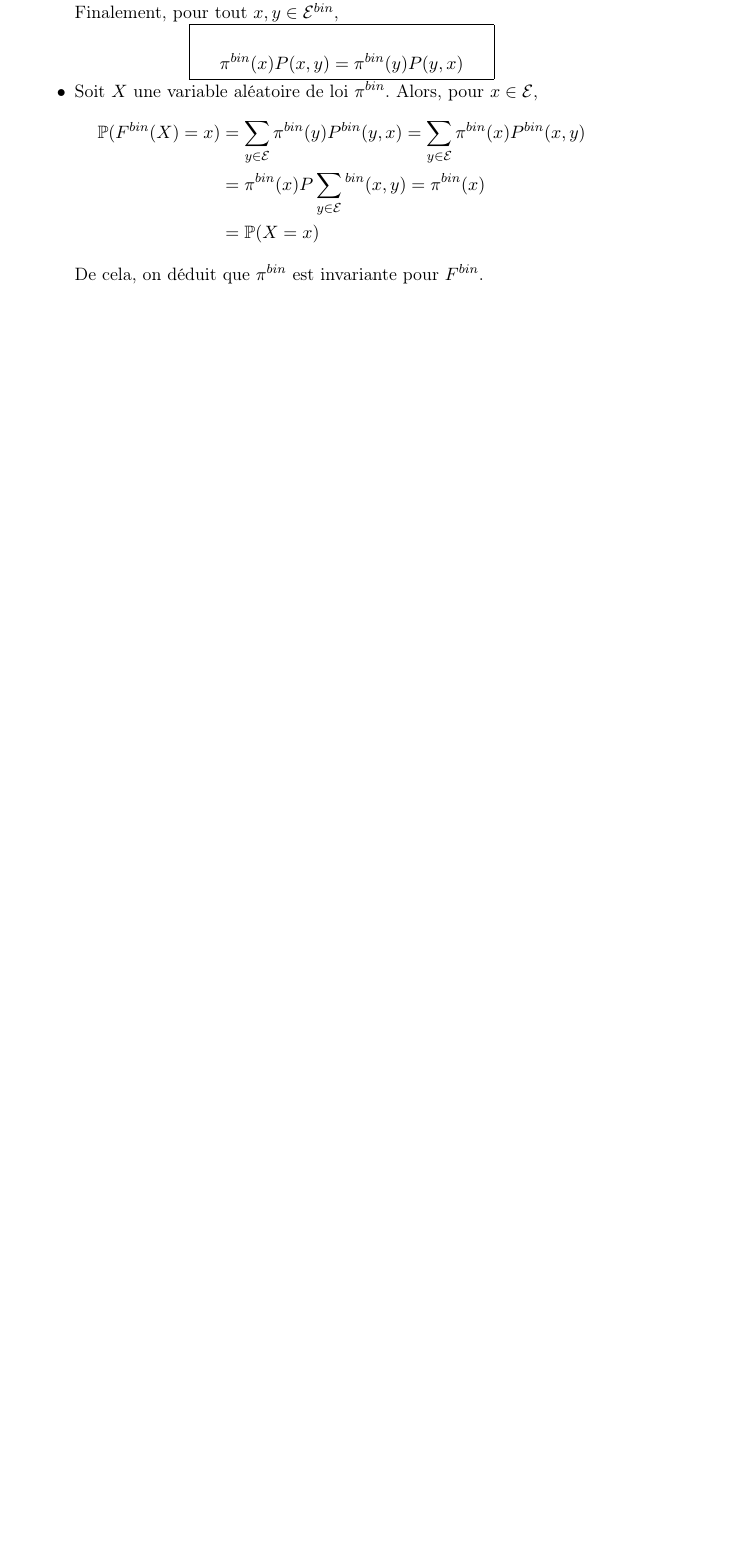
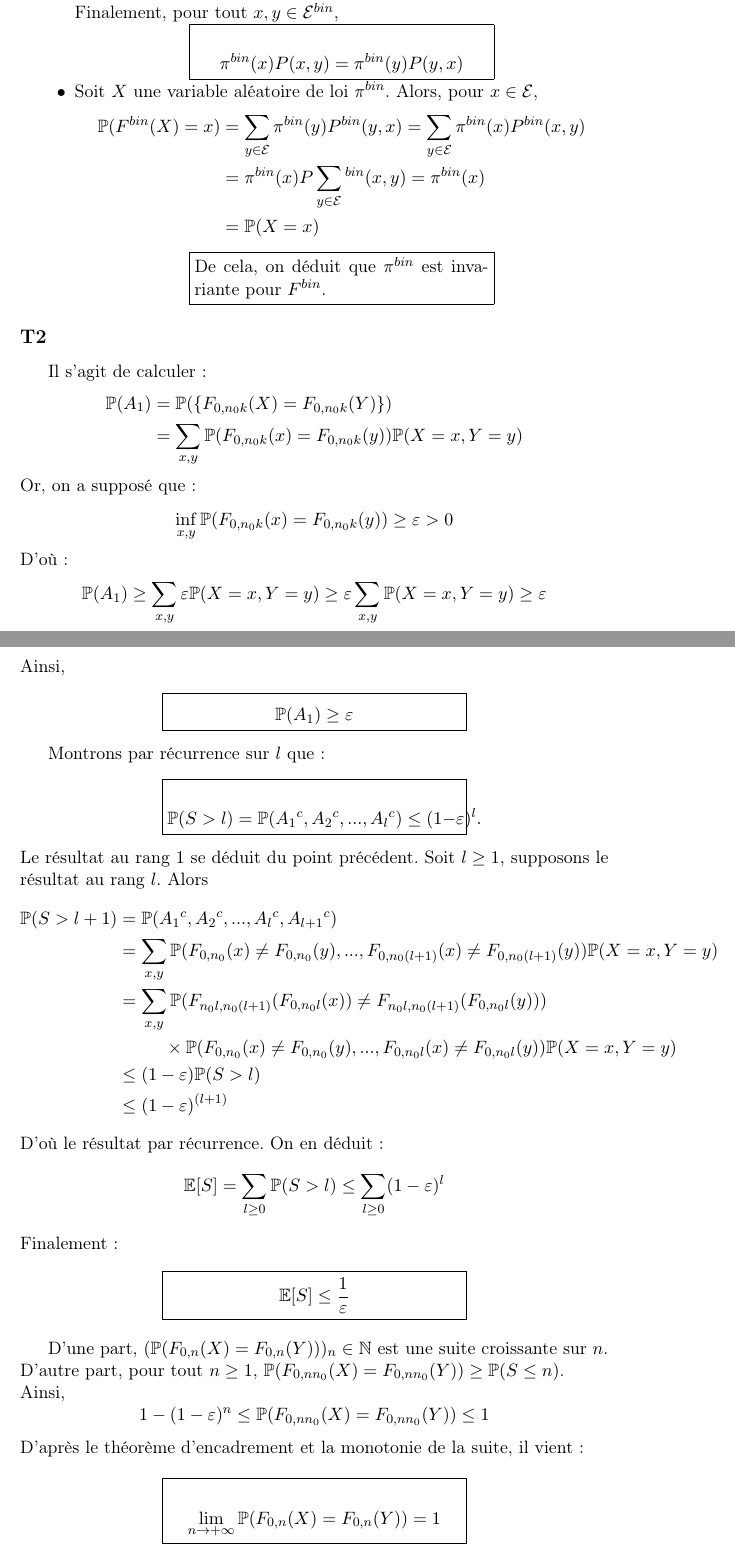
Before and after one commit to Varal7/ProjetScilab, a LaTeX document (Sources/rapport.tex): part of page 2 of 2 before the commit and two parts of pages 2 and 3 of 4 after it, the two joined at a grey line, cut so that both start at the same text, the shorter picture padded with empty space. Compiled offline with pdfLaTeX; a LaTeX package or settings file that is missing is left out.

Commit message:
Fusionned rapport.tex with scilab.tex

```diff
--- a/Sources/rapport.tex
+++ b/Sources/rapport.tex
@@ -8,6 +8,7 @@
 
 \def \P{\mathbb{P}}
 \def \E{\mathcal{E}}
+\def \esp{\mathbb{E}}
 
 \title{Retour vers le futur}
 \author{Sun Qi et Victor Quach}
@@ -99,6 +100,73 @@ Soit $X$ une variable aléatoire de loi $\pi^{bin}$. Alors, pour $x\in \E$,
 		  &= \P(X=x)
 \end{split}
 \end{equation*}
+\begin{center}
+\fbox{\begin{minipage}{0.5\textwidth}
 De cela, on déduit que $\pi^{bin}$ est invariante pour $F^{bin}$.
+\end{minipage}}
+\end{center}
+
 \end{itemize}
 
+\subsection*{T2}
+Il s'agit de calculer :
+\begin{equation*}
+\begin{split}
+\mathbb{P}(A_1)&=\mathbb{P}(\{F_{0,{n_0}k}(X)=F_{0,{n_0}k}(Y)\})\\
+&=\sum_{x,y} \mathbb{P}(F_{0,{n_0}k}(x)=F_{0,{n_0}k}(y))\mathbb{P}(X=x,Y=y)
+\end{split}
+\end{equation*}
+Or, on a supposé que :
+\[\inf_{x,y}\mathbb{P}(F_{0,{n_0}k}(x)=F_{0,{n_0}k}(y))\geq\varepsilon>0\]
+D'où :
+\[ \mathbb{P}(A_1)\geq\sum_{x,y} \varepsilon\mathbb{P}(X=x,Y=y)\geq\varepsilon\sum_{x,y}\mathbb{P}(X=x,Y=y)\geq\varepsilon\]
+Ainsi,
+\begin{center}
+\fbox{\begin{minipage}{0.5\textwidth}
+\[ \mathbb{P}(A_1)\geq\varepsilon\]
+\end{minipage}}
+\end{center}
+
+Montrons par récurrence sur $l$ que:
+\begin{center}
+\fbox{\begin{minipage}{0.5\textwidth}
+\[ \mathbb{P}(S>l)=\mathbb{P}({A_1}^c,{A_2}^c,...,{A_l}^c)\le(1-\varepsilon)^l. \]
+\end{minipage}}
+\end{center}
+Le résultat au rang $1$ se déduit du point précédent.
+Soit $l\geq1$, supposons le résultat au rang $l$. Alors
+\begin{equation*}
+\begin{split}
+\mathbb{P}(S>l+1)&=\mathbb{P}({A_1}^c,{A_2}^c,...,{A_l}^c,{A_{l+1}}^c)\\
+&=\sum_{x,y} \mathbb{P}(F_{0,n_0}(x)\neq F_{0,n_0}(y),...,F_{0,{n_0}(l+1)}(x)\neq F_{0,{n_0}(l+1)}(y))\mathbb{P}(X=x,Y=y)\\
+%\begin{multline*}
+&=\sum_{x,y} \mathbb{P}(F_{n_0l,n_0(l+1)}(F_{0,{n_0}l}(x))\neq F_{n_0l,n_0(l+1)}(F_{0,{n_0}l}(y))) \\
+&\hspace{1cm}\times\mathbb{P}(F_{0,n_0}(x)\neq F_{0,n_0}(y),...,F_{0,{n_0}l}(x)\neq F_{0,{n_0}l}(y))\mathbb{P}(X=x,Y=y)\\
+%\end{multline*}
+&\leq (1-\varepsilon)\mathbb{P}(S>l)\\
+&\leq (1-\varepsilon)^{(l+1)}
+\end{split}
+\end{equation*}
+D'où le résultat par récurrence.
+On en déduit:
+\[\mathbb{E}[S]=\sum_{l\geq0}\mathbb{P}(S>l)\leq\sum_{l\geq0}(1-\varepsilon)^l\]
+Finalement :
+
+\begin{center}
+\fbox{\begin{minipage}{0.5\textwidth}
+\[\mathbb{E}[S]\leq\frac{1}{\varepsilon}\]
+\end{minipage}}
+\end{center}
+
+
+D'une part, $(\mathbb{P}(F_{0,n}(X)=F_{0,n}(Y)))_n\in \mathbb{N}$ est une suite croissante sur $n$.\\
+D'autre part, pour tout $n\geq 1$, $\mathbb{P}(F_{0,nn_0}(X)=F_{0,nn_0}(Y))\geq\mathbb{P}(S\leq n)$.\\
+Ainsi,
+\[1-(1-\varepsilon)^n\leq\mathbb{P}(F_{0,nn_0}(X)=F_{0,nn_0}(Y))\leq1\]
+D'après le théorème d'encadrement et la monotonie de la suite, il vient :
+
+\begin{center}
+\fbox{\begin{minipage}{0.5\textwidth}
+\[\lim\limits_{n \rightarrow +\infty} \mathbb{P}(F_{0,n}(X)=F_{0,n}(Y)) = 1\]
+\end{minipage}}
+\end{center}
```
Also changed, not shown: Sources/rapport.pdf, Sources/rapport.tex (15 more changed lines).
